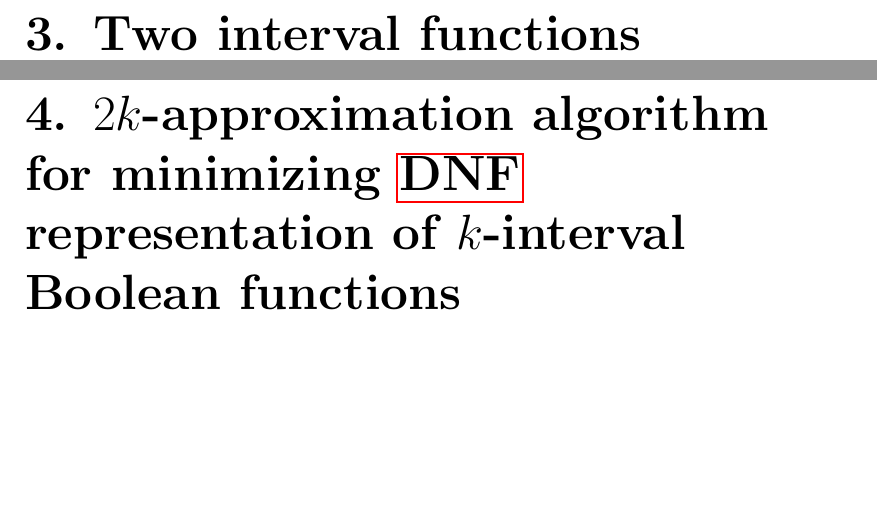
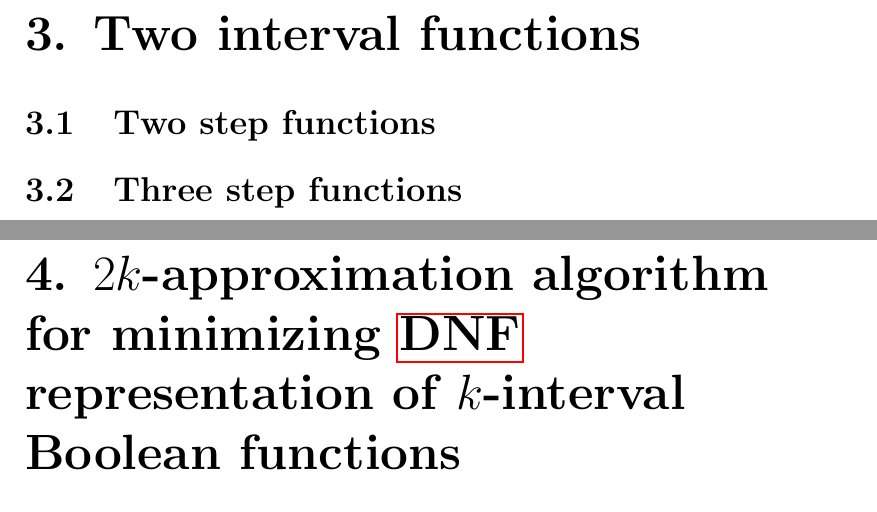
Before and after one commit to filipbartek/ibf, a LaTeX thesis (thesis.tex, which reads thesis/2interval.tex): two parts of pages 13 and 14 of 18, joined at a grey line, cut so that both start at the same text, the shorter picture padded with empty space. Compiled offline with pdfLaTeX.

Commit message:
2interval.tex: Add dummy section headers

```diff
--- a/thesis/2interval.tex
+++ b/thesis/2interval.tex
@@ -1,3 +1,7 @@
 \chapter{Two interval functions}
 
+\section{Two step functions}
+
+\section{Three step functions}
+
 % TODO: Finish.
```
